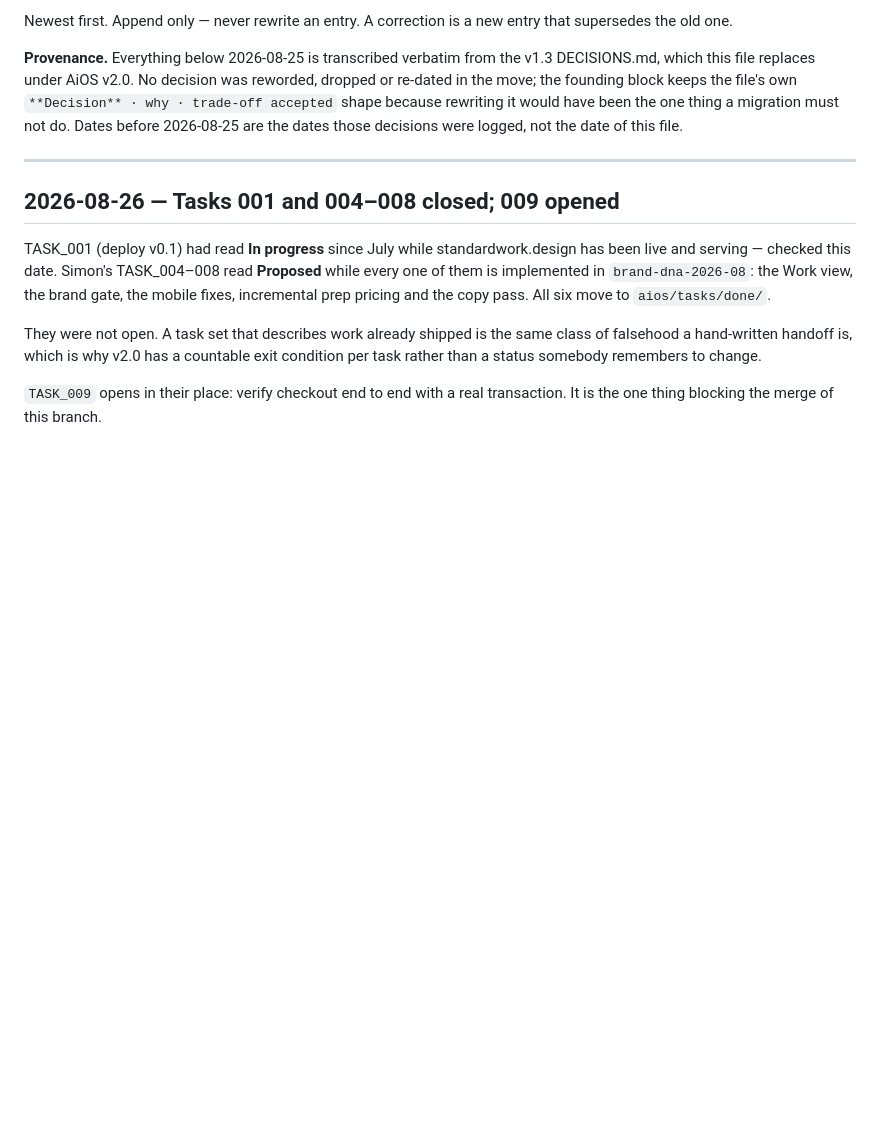
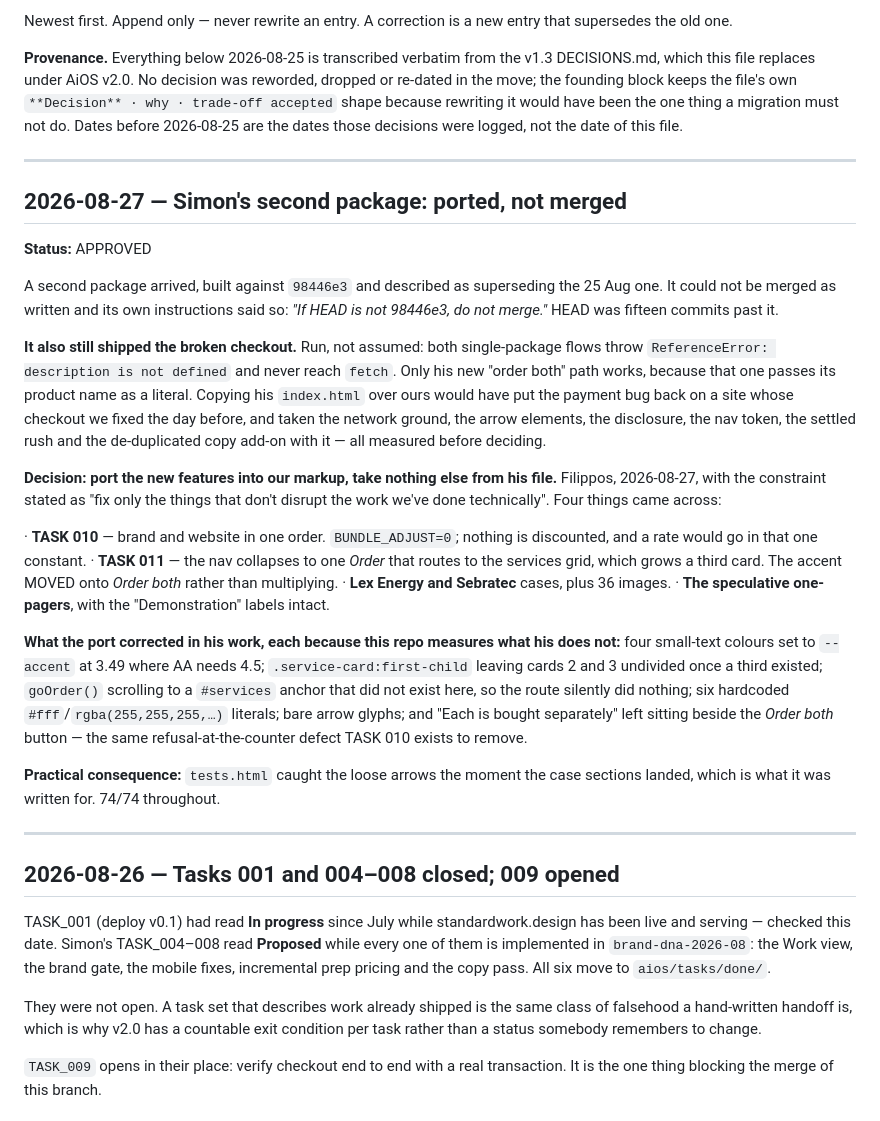
Before and after one commit to filippos-swg/standard-work, a Markdown page: aios/LOG.md, the part around the change. Drawn GitHub-style; blank space fills up the shorter version.

Commit message:
Log the 2026-08-27 port
Records why the package was not merged as written, that it still ships
the broken checkout, and what the port corrected in it.

Co-Authored-By: Claude Opus 5 <noreply@anthropic.com>

```diff
--- a/aios/LOG.md
+++ b/aios/LOG.md
@@ -10,6 +10,46 @@ which this file replaces under AiOS v2.0. No decision was reworded, dropped or r
 move; the founding block keeps the file's own `**Decision** · why · trade-off accepted` shape
 because rewriting it would have been the one thing a migration must not do. Dates before
 2026-08-25 are the dates those decisions were logged, not the date of this file.
+
+---
+
+## 2026-08-27 — Simon's second package: ported, not merged
+**Status:** APPROVED
+
+A second package arrived, built against `98446e3` and described as superseding the
+25 Aug one. It could not be merged as written and its own instructions said so:
+*"If HEAD is not 98446e3, do not merge."* HEAD was fifteen commits past it.
+
+**It also still shipped the broken checkout.** Run, not assumed: both single-package
+flows throw `ReferenceError: description is not defined` and never reach `fetch`.
+Only his new "order both" path works, because that one passes its product name as a
+literal. Copying his `index.html` over ours would have put the payment bug back on a
+site whose checkout we fixed the day before, and taken the network ground, the arrow
+elements, the disclosure, the nav token, the settled rush and the de-duplicated copy
+add-on with it — all measured before deciding.
+
+**Decision: port the new features into our markup, take nothing else from his file.**
+Filippos, 2026-08-27, with the constraint stated as "fix only the things that don't
+disrupt the work we've done technically". Four things came across:
+
+  · **TASK 010** — brand and website in one order. `BUNDLE_ADJUST=0`; nothing is
+    discounted, and a rate would go in that one constant.
+  · **TASK 011** — the nav collapses to one *Order* that routes to the services grid,
+    which grows a third card. The accent MOVED onto *Order both* rather than
+    multiplying.
+  · **Lex Energy and Sebratec** cases, plus 36 images.
+  · **The speculative one-pagers**, with the "Demonstration" labels intact.
+
+**What the port corrected in his work, each because this repo measures what his
+does not:** four small-text colours set to `--accent` at 3.49 where AA needs 4.5;
+`.service-card:first-child` leaving cards 2 and 3 undivided once a third existed;
+`goOrder()` scrolling to a `#services` anchor that did not exist here, so the route
+silently did nothing; six hardcoded `#fff`/`rgba(255,255,255,…)` literals; bare
+arrow glyphs; and "Each is bought separately" left sitting beside the *Order both*
+button — the same refusal-at-the-counter defect TASK 010 exists to remove.
+
+**Practical consequence:** `tests.html` caught the loose arrows the moment the case
+sections landed, which is what it was written for. 74/74 throughout.
 
 ---
 
```
